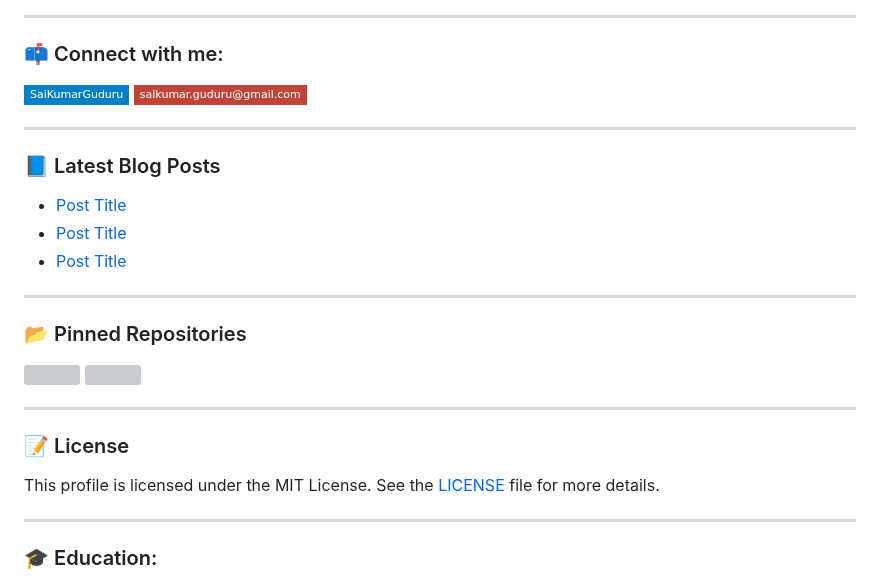
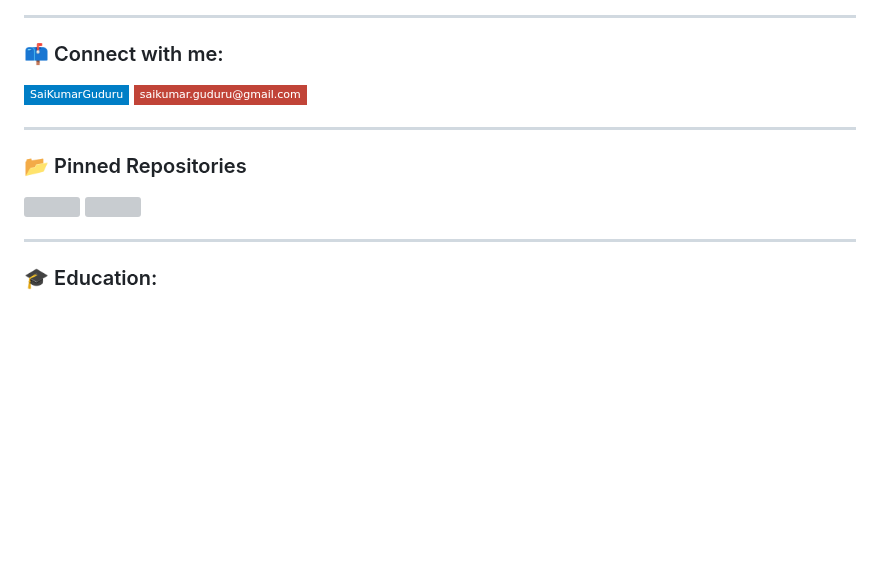
Before and after one commit to skg1312/skg1312, a Markdown page: README.md, the part around one of its changes. Drawn GitHub-style; badges without logos; blank space fills up the shorter version; grey boxes are pictures that could not be loaded.

```diff
--- a/README.md
+++ b/README.md
@@ -35,17 +35,8 @@ I am a passionate software developer with a keen interest in open source contrib
 ---
 
 ### 📫 Connect with me:
-[![Linkedin Badge](https://img.shields.io/badge/-SaiKumarGuduru-blue?style=flat-square&logo=Linkedin&logoColor=white&link=https://www.linkedin.com/in/saikumarguduru/)](https://www.linkedin.com/in/saikumarguduru/)
-[![Gmail Badge](https://img.shields.io/badge/-saikumar.guduru@gmail.com-c14438?style=flat-square&logo=Gmail&logoColor=white&link=mailto:saikumar.guduru@gmail.com)](mailto:saikumar.guduru@gmail.com)
-
----
-
-### 📘 Latest Blog Posts
-<!-- BLOG-POST-LIST:START -->
-- [Post Title](https://yourblog.com/post-url)
-- [Post Title](https://yourblog.com/post-url)
-- [Post Title](https://yourblog.com/post-url)
-<!-- BLOG-POST-LIST:END -->
+[![Linkedin Badge](https://img.shields.io/badge/-SaiKumarGuduru-blue?style=flat-square&logo=Linkedin&logoColor=white&link=https://www.linkedin.com/in/skg1312/)](https://www.linkedin.com/in/skg1312/)
+[![Gmail Badge](https://img.shields.io/badge/-saikumar.guduru@gmail.com-c14438?style=flat-square&logo=Gmail&logoColor=white&link=mailto:skg.13.edu@gmail.com)](mailto:skg.13.edu@gmail.com)
 
 ---
 
@@ -59,9 +50,4 @@ I am a passionate software developer with a keen interest in open source contrib
 </a>
-
----
-
-### 📝 License
-This profile is licensed under the MIT License. See the [LICENSE](./LICENSE) file for more details.
 
 ---
 
```
Also changed, not shown: other parts of README.md (+3 -3 lines).
